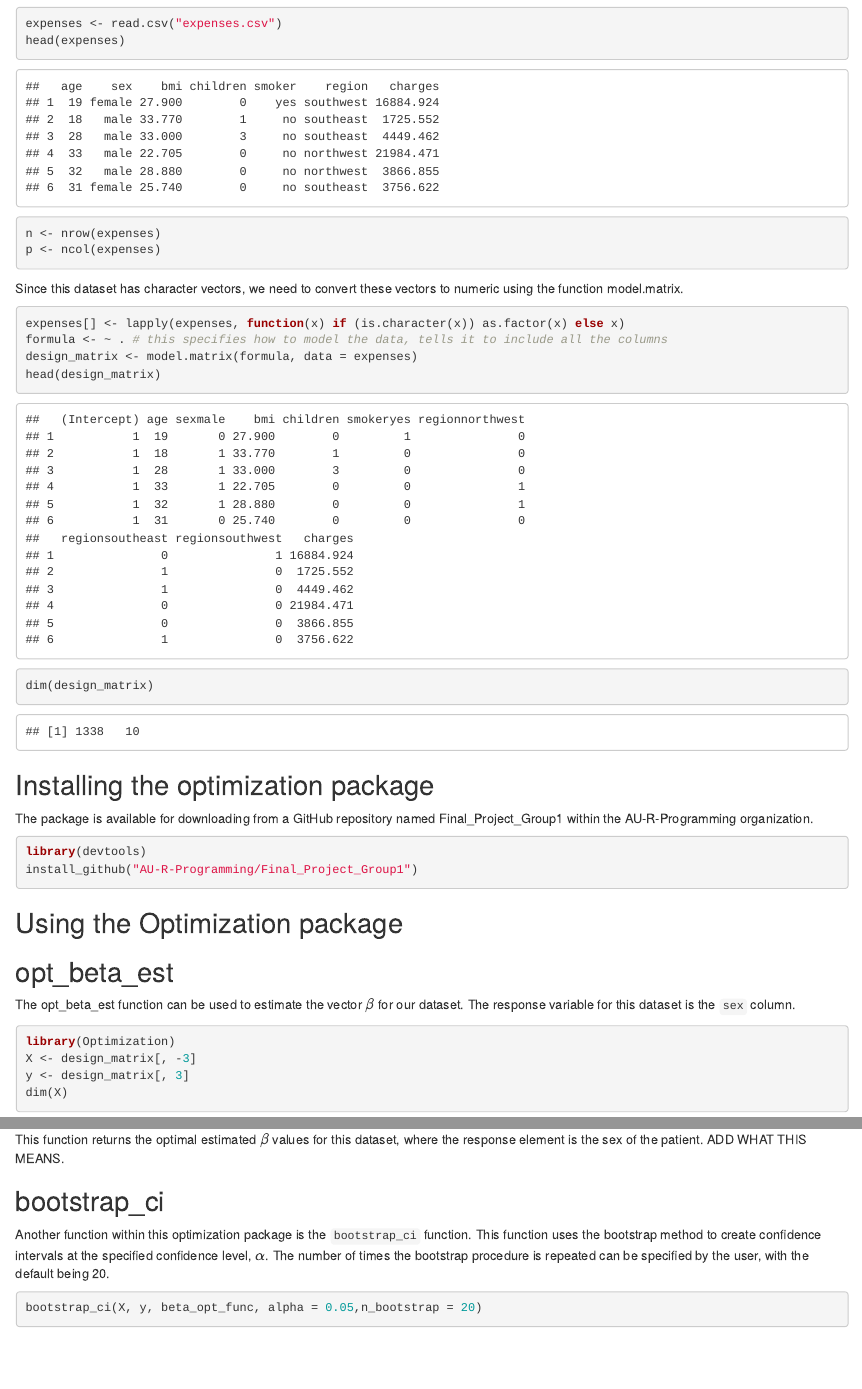
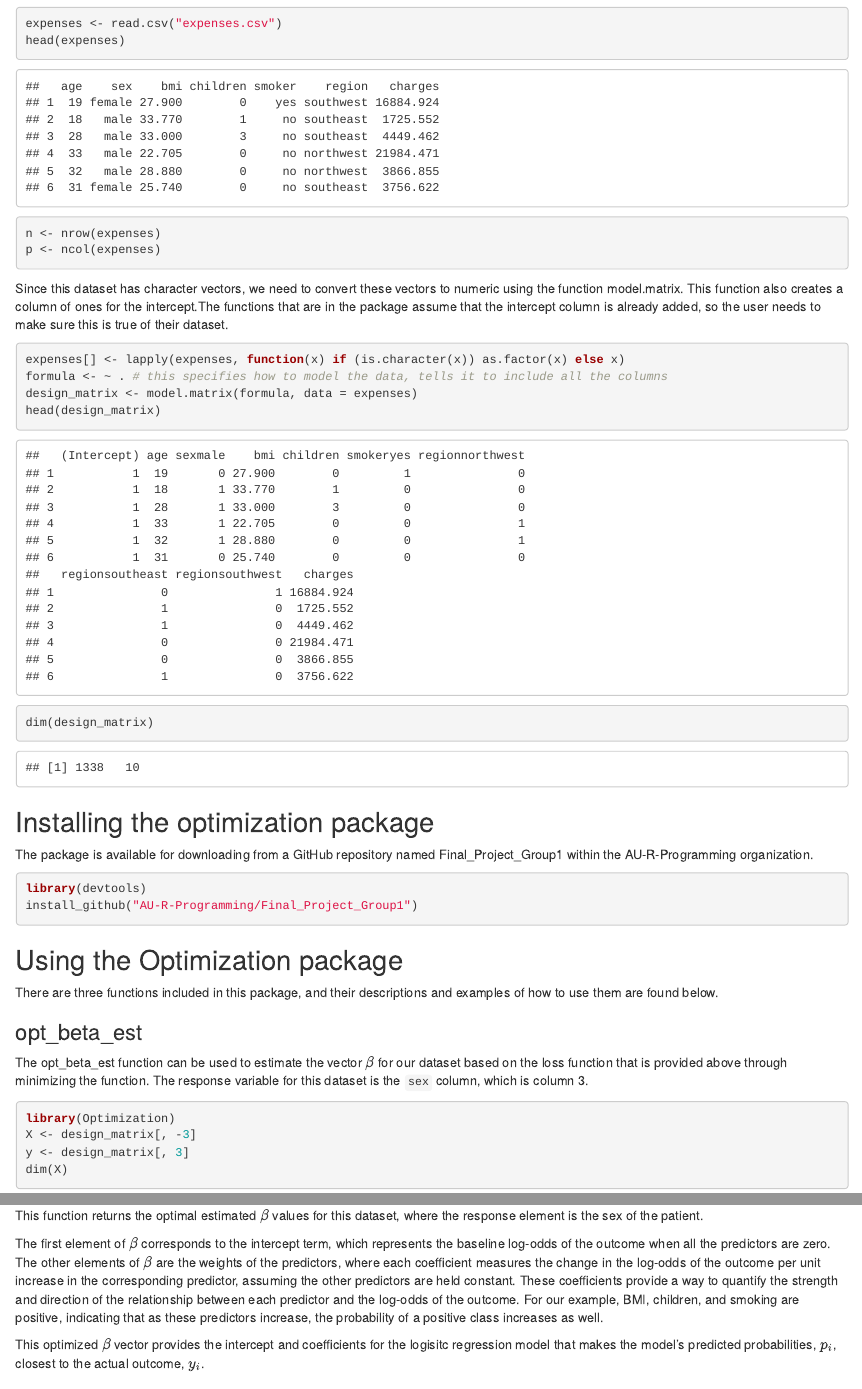
Before and after one commit to AU-R-Programming/Final_Project_Group1, an R Markdown document (optimization.Rmd): the page in a window 1100 px wide, from 770 px down, and a second part further down, joined at a grey line. Rendered offline with R 4.5, knitr and Pandoc, with nearby package versions; some code elsewhere in the file could not run offline.

Commit message:
Updating vignette

````diff
--- a/optimization.Rmd
+++ b/optimization.Rmd
@@ -45,7 +45,7 @@ n <- nrow(expenses)
 p <- ncol(expenses)
 ```
 
-Since this dataset has character vectors, we need to convert these vectors to numeric using the function model.matrix.
+Since this dataset has character vectors, we need to convert these vectors to numeric using the function model.matrix. This function also creates a column of ones for the intercept.The functions that are in the package assume that the intercept column is already added, so the user needs to make sure this is true of their dataset.
 
 
 ```{r}
@@ -68,10 +68,11 @@ install_github("AU-R-Programming/Final_Project_Group1")
 ```
 
 ## Using the Optimization package
+There are three functions included in this package, and their descriptions and examples of how to use them are found below.
 
-## opt_beta_est
+### opt_beta_est
 
-The opt_beta_est function can be used to estimate the vector $\beta$ for our dataset. The response variable for this dataset is the `sex` column.
+The opt_beta_est function can be used to estimate the vector $\beta$ for our dataset based on the loss function that is provided above through minimizing the function. The response variable for this dataset is the `sex` column, which is column 3.
 
 ```{r,message=FALSE}
 library(Optimization)
@@ -83,7 +84,8 @@ beta_opt_func <- opt_beta_est(X, y)
 print(beta_opt_func)
 length(beta_opt_func)
 ```
-This function returns the optimal estimated $\beta$ values for this dataset, where the response element is the sex of the patient. ADD WHAT THIS MEANS.
+This function returns the optimal estimated $\beta$ values for this dataset, where the response element is the sex of the patient.
 
+The first element of $\beta$ corresponds to the intercept term, which represents the baseline log-odds of the outcome when all the predictors are zero. The other elements of $\beta$ are the weights of the predictors, where each coefficient measures the change in the log-odds of the outcome per unit increase in the corresponding predictor, assuming the other predictors are held constant. These coefficients provide a way to quantify the strength and direction of the relationship between each predictor and the log-odds of the outcome. For our example, BMI, children, and smoking are positive, indicating that as these predictors increase, the probability of a positive class increases as well.
 
-## bootstrap_ci
+This optimized $\beta$ vector provides the intercept and coefficients for the logisitc regression model that makes the model's predicted probabilities, $p_i$, closest to the actual outcome, $y_i$.
````
Also changed, not shown: R/opt_beta_est.R (+0 -2 lines), optimization.html, optimization.Rmd (10 more changed lines), 2 other files.
